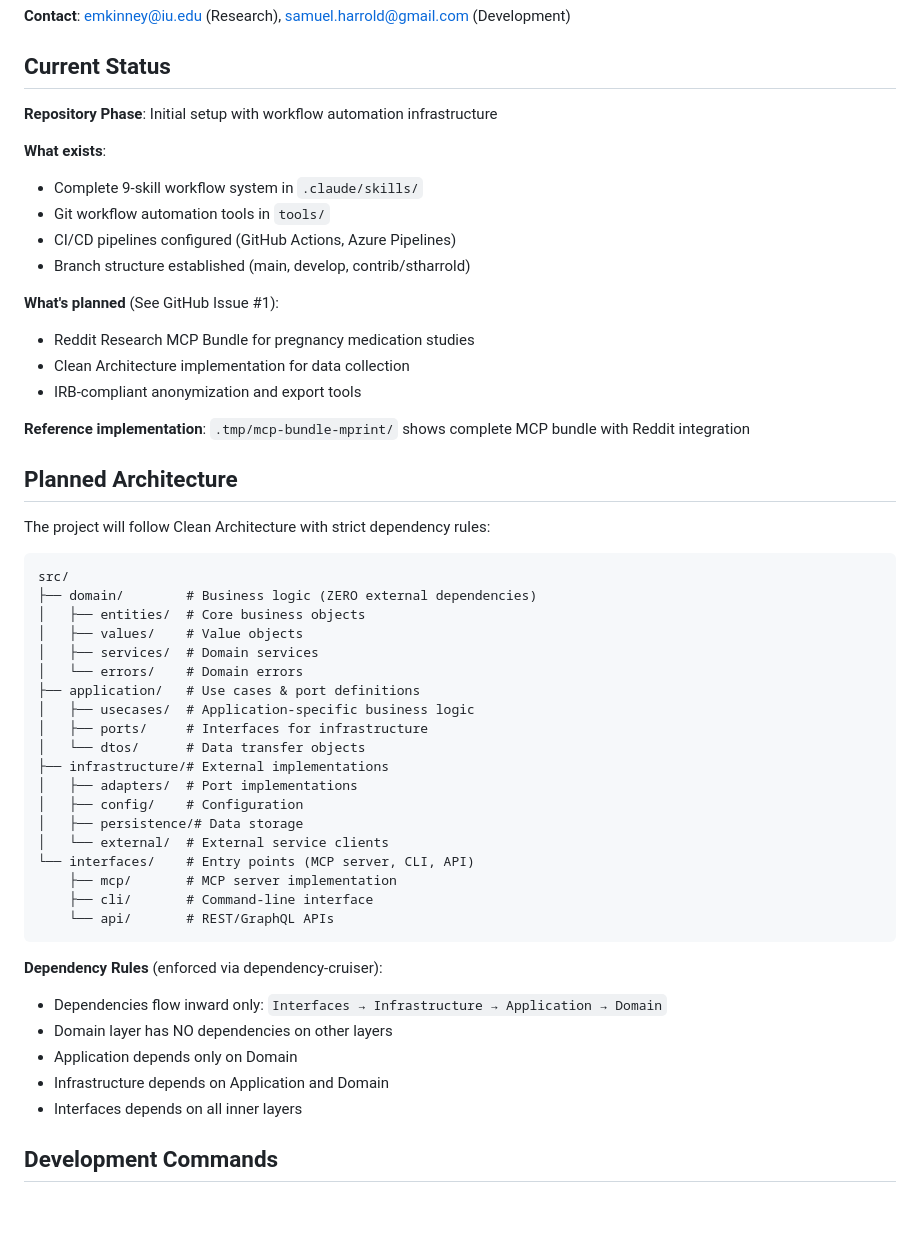
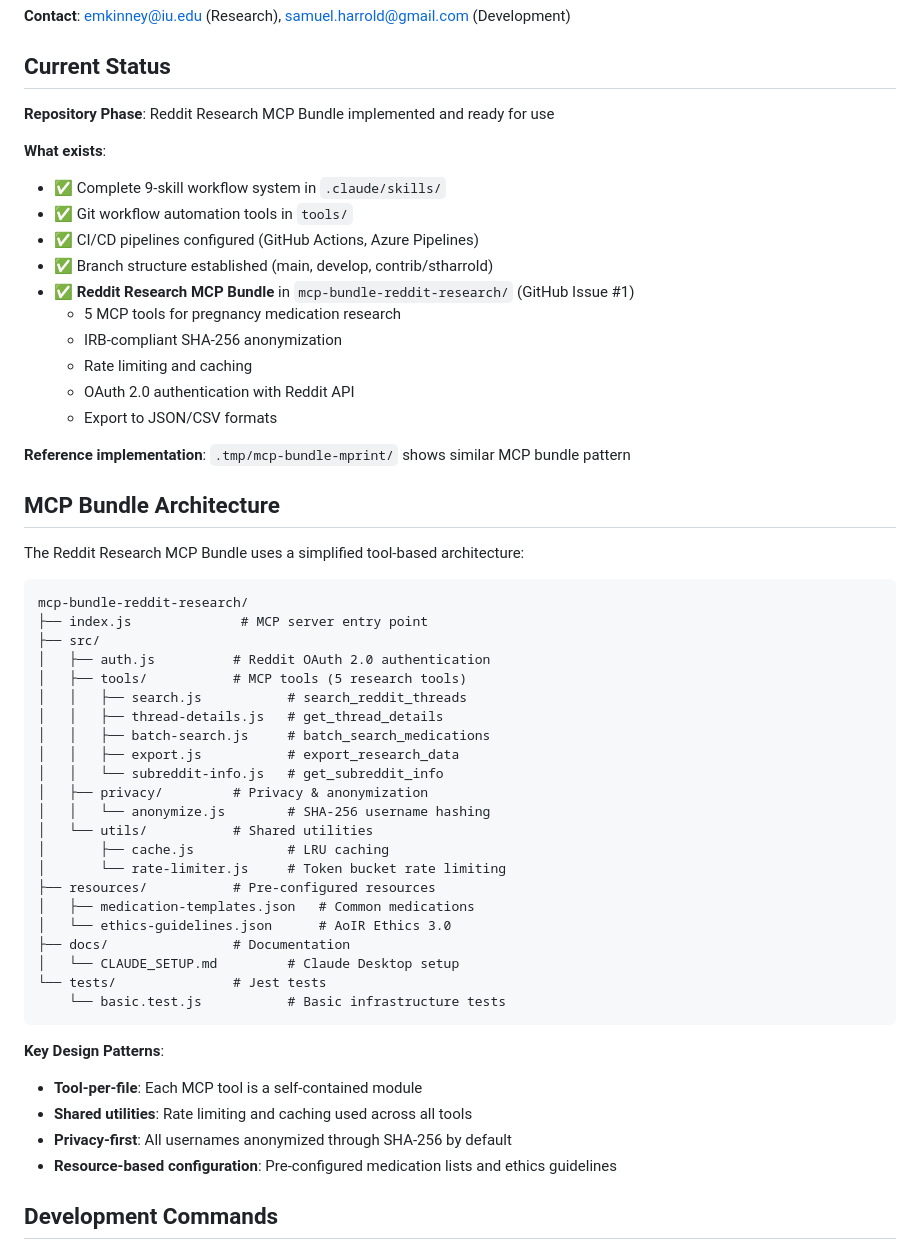
Before and after one commit to stharrold/erkinney-mcp, a Markdown page: CLAUDE.md, the part around one of its changes. Rendered like a GitHub page; blank space fills up the shorter version.

````diff
--- a/CLAUDE.md
+++ b/CLAUDE.md
@@ -10,53 +10,56 @@ MCP research toolkit for pregnancy medication studies. Aggregates data from soci
 
 ## Current Status
 
-**Repository Phase**: Initial setup with workflow automation infrastructure
+**Repository Phase**: Reddit Research MCP Bundle implemented and ready for use
 
 **What exists**:
-- Complete 9-skill workflow system in `.claude/skills/`
-- Git workflow automation tools in `tools/`
-- CI/CD pipelines configured (GitHub Actions, Azure Pipelines)
-- Branch structure established (main, develop, contrib/stharrold)
+- ✅ Complete 9-skill workflow system in `.claude/skills/`
+- ✅ Git workflow automation tools in `tools/`
+- ✅ CI/CD pipelines configured (GitHub Actions, Azure Pipelines)
+- ✅ Branch structure established (main, develop, contrib/stharrold)
+- ✅ **Reddit Research MCP Bundle** in `mcp-bundle-reddit-research/` (GitHub Issue #1)
+  - 5 MCP tools for pregnancy medication research
+  - IRB-compliant SHA-256 anonymization
+  - Rate limiting and caching
+  - OAuth 2.0 authentication with Reddit API
+  - Export to JSON/CSV formats
 
-**What's planned** (See GitHub Issue #1):
-- Reddit Research MCP Bundle for pregnancy medication studies
-- Clean Architecture implementation for data collection
-- IRB-compliant anonymization and export tools
+**Reference implementation**: `.tmp/mcp-bundle-mprint/` shows similar MCP bundle pattern
 
-**Reference implementation**: `.tmp/mcp-bundle-mprint/` shows complete MCP bundle with Reddit integration
+## MCP Bundle Architecture
 
-## Planned Architecture
-
-The project will follow Clean Architecture with strict dependency rules:
+The Reddit Research MCP Bundle uses a simplified tool-based architecture:
 
 ```
-src/
-├── domain/        # Business logic (ZERO external dependencies)
-│   ├── entities/  # Core business objects
-│   ├── values/    # Value objects
-│   ├── services/  # Domain services
-│   └── errors/    # Domain errors
-├── application/   # Use cases & port definitions
-│   ├── usecases/  # Application-specific business logic
-│   ├── ports/     # Interfaces for infrastructure
-│   └── dtos/      # Data transfer objects
-├── infrastructure/# External implementations
-│   ├── adapters/  # Port implementations
-│   ├── config/    # Configuration
-│   ├── persistence/# Data storage
-│   └── external/  # External service clients
-└── interfaces/    # Entry points (MCP server, CLI, API)
-    ├── mcp/       # MCP server implementation
-    ├── cli/       # Command-line interface
-    └── api/       # REST/GraphQL APIs
+mcp-bundle-reddit-research/
+├── index.js              # MCP server entry point
+├── src/
+│   ├── auth.js          # Reddit OAuth 2.0 authentication
+│   ├── tools/           # MCP tools (5 research tools)
+│   │   ├── search.js           # search_reddit_threads
+│   │   ├── thread-details.js   # get_thread_details
+│   │   ├── batch-search.js     # batch_search_medications
+│   │   ├── export.js           # export_research_data
+│   │   └── subreddit-info.js   # get_subreddit_info
+│   ├── privacy/         # Privacy & anonymization
+│   │   └── anonymize.js        # SHA-256 username hashing
+│   └── utils/           # Shared utilities
+│       ├── cache.js            # LRU caching
+│       └── rate-limiter.js     # Token bucket rate limiting
+├── resources/           # Pre-configured resources
+│   ├── medication-templates.json   # Common medications
+│   └── ethics-guidelines.json      # AoIR Ethics 3.0
+├── docs/                # Documentation
+│   └── CLAUDE_SETUP.md         # Claude Desktop setup
+└── tests/               # Jest tests
+    └── basic.test.js           # Basic infrastructure tests
 ```
 
-**Dependency Rules** (enforced via dependency-cruiser):
-- Dependencies flow inward only: `Interfaces → Infrastructure → Application → Domain`
-- Domain layer has NO dependencies on other layers
-- Application depends only on Domain
-- Infrastructure depends on Application and Domain
-- Interfaces depends on all inner layers
+**Key Design Patterns**:
+- **Tool-per-file**: Each MCP tool is a self-contained module
+- **Shared utilities**: Rate limiting and caching used across all tools
+- **Privacy-first**: All usernames anonymized through SHA-256 by default
+- **Resource-based configuration**: Pre-configured medication lists and ethics guidelines
 
 ## Development Commands
 
````
Also changed, not shown: other parts of CLAUDE.md (+107 -58 lines).
